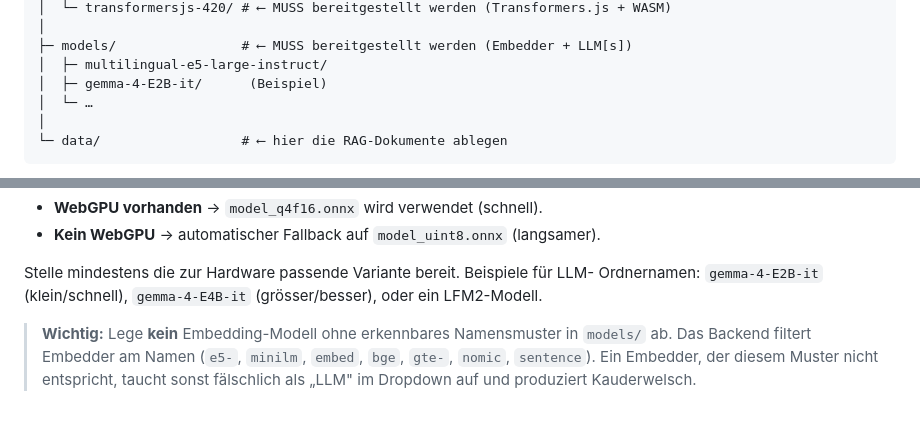
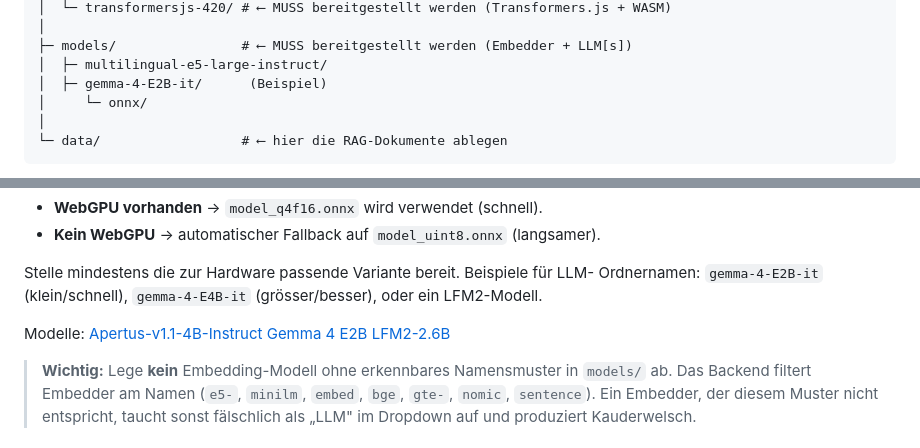
Before and after one commit to gfpro/tiseR, a Markdown page: README.md, 2 parts joined by grey strips. GitHub-like rendering; blank space fills up the shorter version.

````diff
--- a/README.md
+++ b/README.md
@@ -106,7 +106,7 @@ tiseR/
 ├─ models/                # ⟵ MUSS bereitgestellt werden (Embedder + LLM[s])
 │  ├─ multilingual-e5-large-instruct/
 │  ├─ gemma-4-E2B-it/      (Beispiel)
-│  └─ …
+│     └─ onnx/
 │
 └─ data/                  # ⟵ hier die RAG-Dokumente ablegen
 ```
@@ -229,6 +229,11 @@ models/<LLM-NAME>/
 Stelle mindestens die zur Hardware passende Variante bereit. Beispiele für LLM-
 Ordnernamen: `gemma-4-E2B-it` (klein/schnell), `gemma-4-E4B-it` (grösser/besser),
 oder ein LFM2-Modell.
+
+Modelle:
+[Apertus-v1.1-4B-Instruct](https://huggingface.co/onnx-community/Apertus-v1.1-4B-Instruct-ONNX)
+[Gemma 4 E2B](https://huggingface.co/onnx-community/gemma-4-E2B-it-ONNX)
+[LFM2-2.6B](https://huggingface.co/onnx-community/LFM2-2.6B-ONNX)
 
 > **Wichtig:** Lege **kein** Embedding-Modell ohne erkennbares Namensmuster in
 > `models/` ab. Das Backend filtert Embedder am Namen (`e5-`, `minilm`, `embed`,
````
